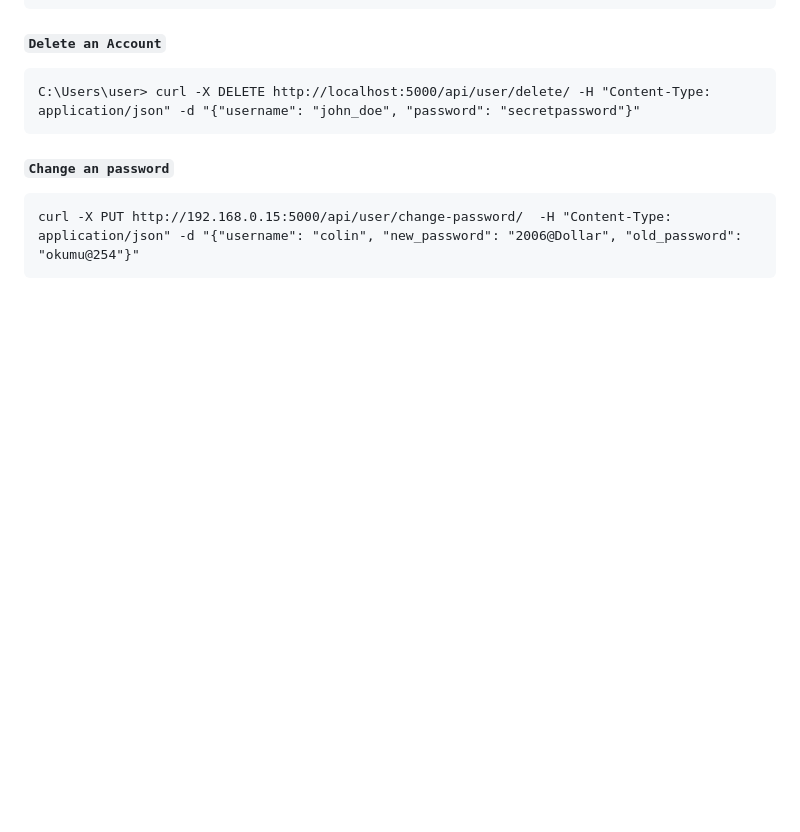
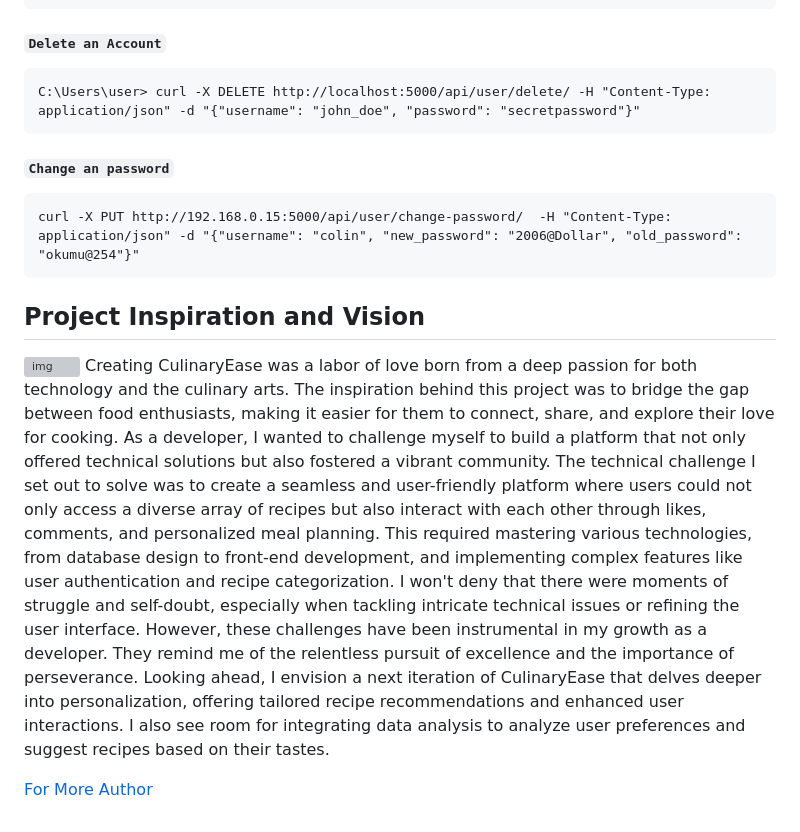
Before and after one commit to colinochieng/CulinaryEase, a Markdown page: README.md, the part around the change. Rendered like a GitHub page; blank space fills up the shorter version; grey boxes are pictures that could not be loaded.

Commit message:
CulinaryEase

````diff
--- a/README.md
+++ b/README.md
@@ -85,3 +85,13 @@ C:\Users\user> curl -X DELETE http://localhost:5000/api/user/delete/ -H "Content
 ```
 curl -X PUT http://192.168.0.15:5000/api/user/change-password/  -H "Content-Type: application/json" -d "{"username": "colin", "new_password": "2006@Dollar", "old_password": "okumu@254"}"
 ```
+
+## Project Inspiration and Vision
+![img](https://miro.medium.com/v2/resize:fit:720/format:webp/1*Fkkpst7WEimo77FTqbF8TA.jpeg)
+Creating CulinaryEase was a labor of love born from a deep passion for both technology and the culinary arts. The inspiration behind this project was to bridge the gap between food enthusiasts, making it easier for them to connect, share, and explore their love for cooking. As a developer, I wanted to challenge myself to build a platform that not only offered technical solutions but also fostered a vibrant community.
+The technical challenge I set out to solve was to create a seamless and user-friendly platform where users could not only access a diverse array of recipes but also interact with each other through likes, comments, and personalized meal planning. This required mastering various technologies, from database design to front-end development, and implementing complex features like user authentication and recipe categorization.
+I won't deny that there were moments of struggle and self-doubt, especially when tackling intricate technical issues or refining the user interface. However, these challenges have been instrumental in my growth as a developer. They remind me of the relentless pursuit of excellence and the importance of perseverance.
+Looking ahead, I envision a next iteration of CulinaryEase that delves deeper into personalization, offering tailored recipe recommendations and enhanced user interactions. I also see room for integrating data analysis to analyze user preferences and suggest recipes based on their tastes.
+
+[For More](https://medium.com/@colinatjku/602cbd613b5b)
+[Author](https://www.linkedin.com/in/colin-okumu-a60729270/)
````
